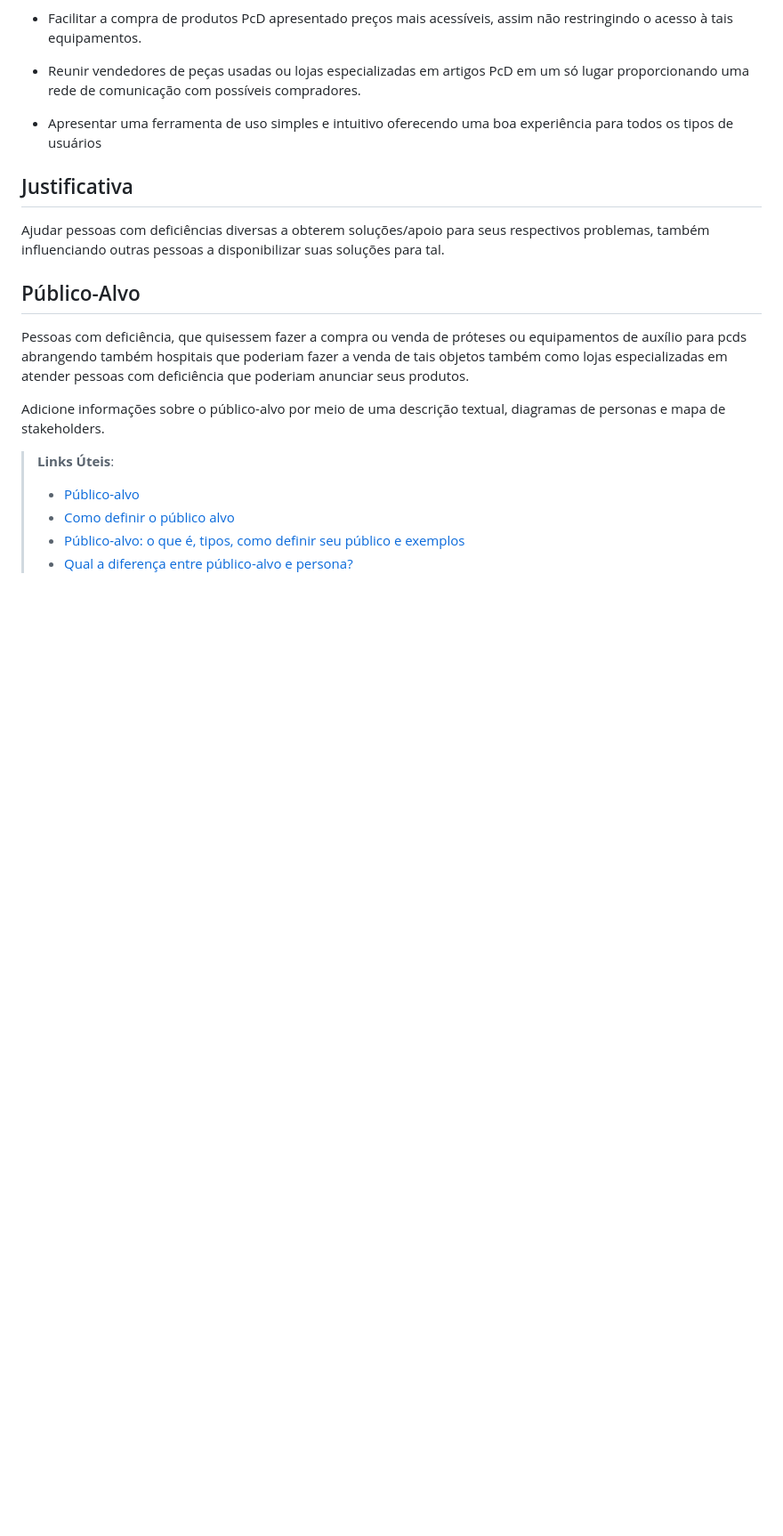
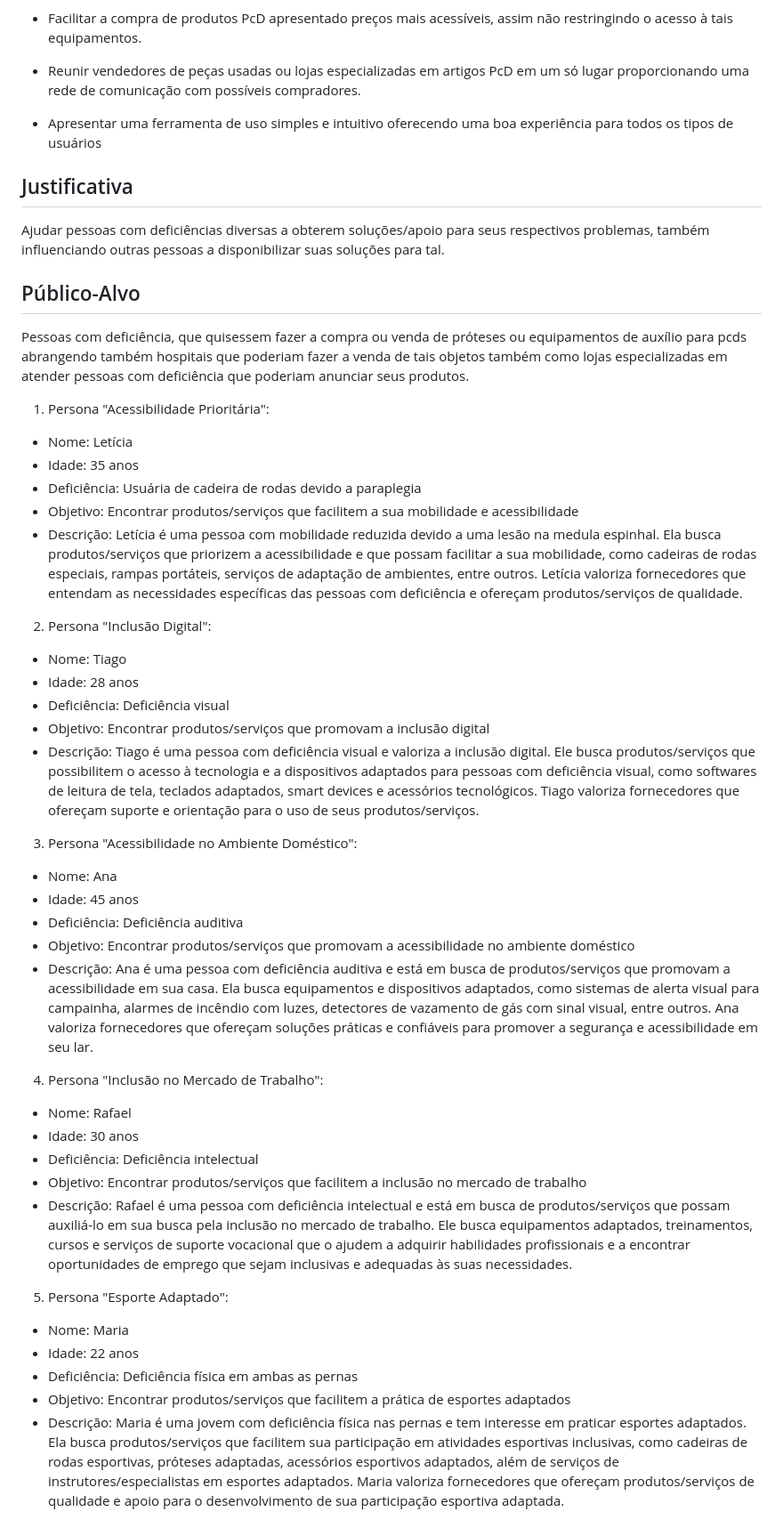
Before and after one commit to ICEI-PUC-Minas-PBR-SI/pbr-si-ads-2023-2-p1-tiaw-g4-pcdshop, a Markdown page: docs/context.md, the part around the change. Shown at 89% size. Drawn GitHub-style; blank space fills up the shorter version.

```diff
--- a/docs/context.md
+++ b/docs/context.md
@@ -32,10 +32,37 @@ Ajudar pessoas com deficiências diversas a obterem soluções/apoio para seus r
 
 Pessoas com deficiência, que quisessem fazer a compra ou venda de próteses ou equipamentos de auxílio para pcds abrangendo também hospitais que poderiam fazer a venda de tais objetos também como lojas especializadas em atender pessoas com deficiência que poderiam anunciar seus produtos.
 
-Adicione informações sobre o público-alvo por meio de uma descrição textual, diagramas de personas e mapa de stakeholders.
+1. Persona "Acessibilidade Prioritária":
+- Nome: Letícia
+- Idade: 35 anos
+- Deficiência: Usuária de cadeira de rodas devido a paraplegia
+- Objetivo: Encontrar produtos/serviços que facilitem a sua mobilidade e acessibilidade
+- Descrição: Letícia é uma pessoa com mobilidade reduzida devido a uma lesão na medula espinhal. Ela busca produtos/serviços que priorizem a acessibilidade e que possam facilitar a sua mobilidade, como cadeiras de rodas especiais, rampas portáteis, serviços de adaptação de ambientes, entre outros. Letícia valoriza fornecedores que entendam as necessidades específicas das pessoas com deficiência e ofereçam produtos/serviços de qualidade.
 
-> **Links Úteis**:
-> - [Público-alvo](https://blog.hotmart.com/pt-br/publico-alvo/)
-> - [Como definir o público alvo](https://exame.com/pme/5-dicas-essenciais-para-definir-o-publico-alvo-do-seu-negocio/)
-> - [Público-alvo: o que é, tipos, como definir seu público e exemplos](https://klickpages.com.br/blog/publico-alvo-o-que-e/)
-> - [Qual a diferença entre público-alvo e persona?](https://rockcontent.com/blog/diferenca-publico-alvo-e-persona/)
+2. Persona "Inclusão Digital":
+- Nome: Tiago
+- Idade: 28 anos
+- Deficiência: Deficiência visual
+- Objetivo: Encontrar produtos/serviços que promovam a inclusão digital
+- Descrição: Tiago é uma pessoa com deficiência visual e valoriza a inclusão digital. Ele busca produtos/serviços que possibilitem o acesso à tecnologia e a dispositivos adaptados para pessoas com deficiência visual, como softwares de leitura de tela, teclados adaptados, smart devices e acessórios tecnológicos. Tiago valoriza fornecedores que ofereçam suporte e orientação para o uso de seus produtos/serviços.
+
+3. Persona "Acessibilidade no Ambiente Doméstico":
+- Nome: Ana
+- Idade: 45 anos
+- Deficiência: Deficiência auditiva
+- Objetivo: Encontrar produtos/serviços que promovam a acessibilidade no ambiente doméstico
+- Descrição: Ana é uma pessoa com deficiência auditiva e está em busca de produtos/serviços que promovam a acessibilidade em sua casa. Ela busca equipamentos e dispositivos adaptados, como sistemas de alerta visual para campainha, alarmes de incêndio com luzes, detectores de vazamento de gás com sinal visual, entre outros. Ana valoriza fornecedores que ofereçam soluções práticas e confiáveis para promover a segurança e acessibilidade em seu lar.
+
+4. Persona "Inclusão no Mercado de Trabalho":
+- Nome: Rafael
+- Idade: 30 anos
+- Deficiência: Deficiência intelectual
+- Objetivo: Encontrar produtos/serviços que facilitem a inclusão no mercado de trabalho
+- Descrição: Rafael é uma pessoa com deficiência intelectual e está em busca de produtos/serviços que possam auxiliá-lo em sua busca pela inclusão no mercado de trabalho. Ele busca equipamentos adaptados, treinamentos, cursos e serviços de suporte vocacional que o ajudem a adquirir habilidades profissionais e a encontrar oportunidades de emprego que sejam inclusivas e adequadas às suas necessidades.
+
+5. Persona "Esporte Adaptado":
+- Nome: Maria
+- Idade: 22 anos
+- Deficiência: Deficiência física em ambas as pernas
+- Objetivo: Encontrar produtos/serviços que facilitem a prática de esportes adaptados
+- Descrição: Maria é uma jovem com deficiência física nas pernas e tem interesse em praticar esportes adaptados. Ela busca produtos/serviços que facilitem sua participação em atividades esportivas inclusivas, como cadeiras de rodas esportivas, próteses adaptadas, acessórios esportivos adaptados, além de serviços de instrutores/especialistas em esportes adaptados. Maria valoriza fornecedores que ofereçam produtos/serviços de qualidade e apoio para o desenvolvimento de sua participação esportiva adaptada.
```
